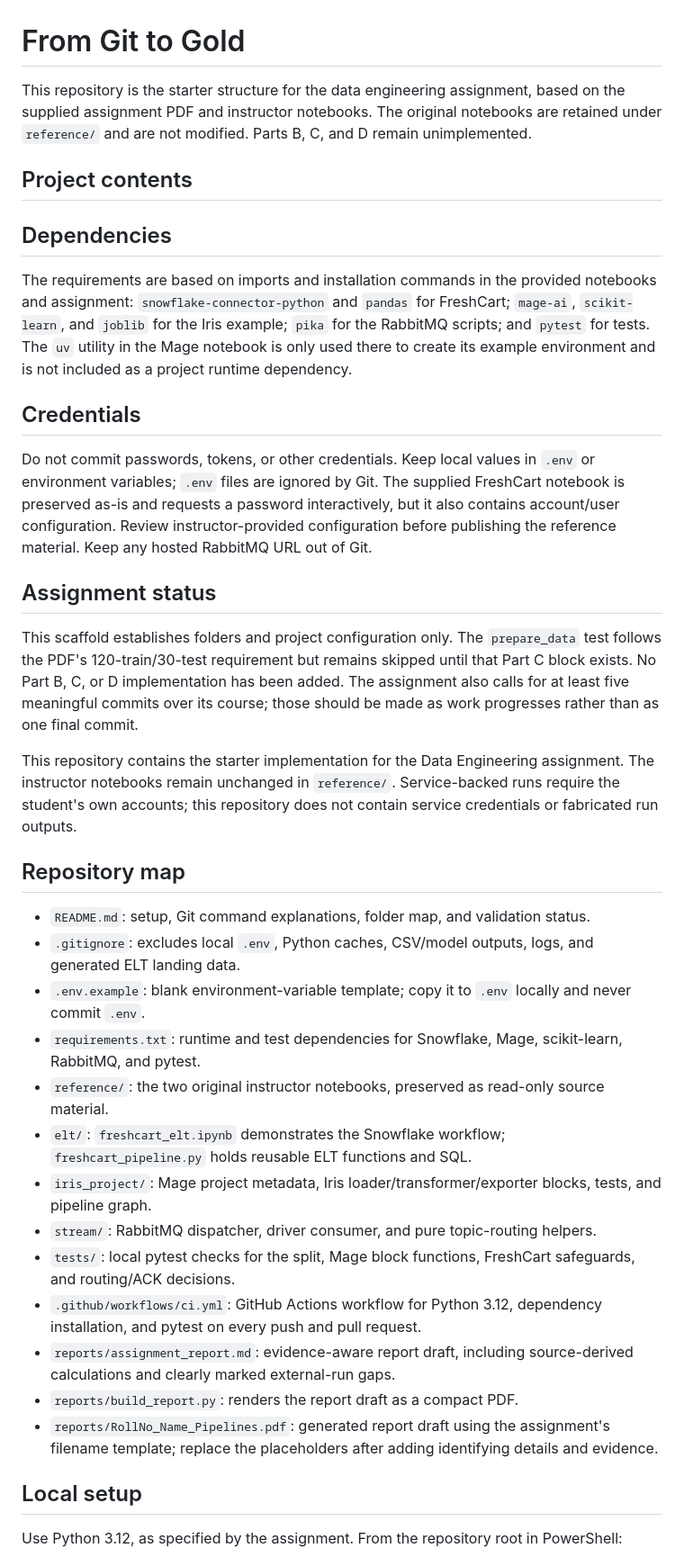
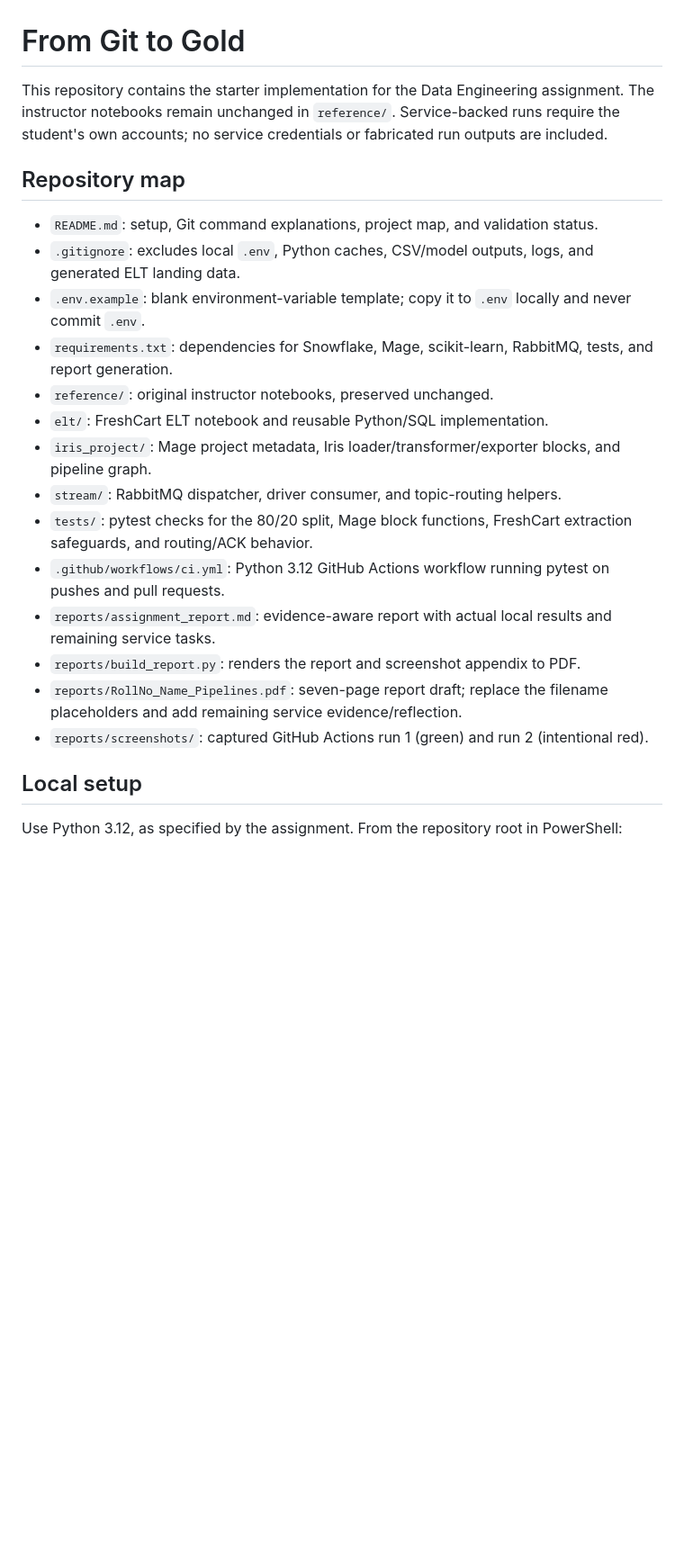
Before and after one commit to DevanshXerc90/freshcart-pipelines, a Markdown page: README.md, the part around one of its changes. Shown at 90% size. Drawn GitHub-style; blank space fills up the shorter version.

Commit message:
Document actual CI runs and screenshots

```diff
--- a/README.md
+++ b/README.md
@@ -1,39 +1,23 @@
 # From Git to Gold
 
-This repository is the starter structure for the data engineering assignment, based on the supplied assignment PDF and instructor notebooks. The original notebooks are retained under `reference/` and are not modified. Parts B, C, and D remain unimplemented.
-
-## Project contents
-
-
-## Dependencies
-
-The requirements are based on imports and installation commands in the provided notebooks and assignment: `snowflake-connector-python` and `pandas` for FreshCart; `mage-ai`, `scikit-learn`, and `joblib` for the Iris example; `pika` for the RabbitMQ scripts; and `pytest` for tests. The `uv` utility in the Mage notebook is only used there to create its example environment and is not included as a project runtime dependency.
-
-## Credentials
-
-Do not commit passwords, tokens, or other credentials. Keep local values in `.env` or environment variables; `.env` files are ignored by Git. The supplied FreshCart notebook is preserved as-is and requests a password interactively, but it also contains account/user configuration. Review instructor-provided configuration before publishing the reference material. Keep any hosted RabbitMQ URL out of Git.
-
-## Assignment status
-
-This scaffold establishes folders and project configuration only. The `prepare_data` test follows the PDF's 120-train/30-test requirement but remains skipped until that Part C block exists. No Part B, C, or D implementation has been added. The assignment also calls for at least five meaningful commits over its course; those should be made as work progresses rather than as one final commit.
-
-This repository contains the starter implementation for the Data Engineering assignment. The instructor notebooks remain unchanged in `reference/`. Service-backed runs require the student's own accounts; this repository does not contain service credentials or fabricated run outputs.
+This repository contains the starter implementation for the Data Engineering assignment. The instructor notebooks remain unchanged in `reference/`. Service-backed runs require the student's own accounts; no service credentials or fabricated run outputs are included.
 
 ## Repository map
 
-- `README.md`: setup, Git command explanations, folder map, and validation status.
+- `README.md`: setup, Git command explanations, project map, and validation status.
 - `.gitignore`: excludes local `.env`, Python caches, CSV/model outputs, logs, and generated ELT landing data.
 - `.env.example`: blank environment-variable template; copy it to `.env` locally and never commit `.env`.
-- `requirements.txt`: runtime and test dependencies for Snowflake, Mage, scikit-learn, RabbitMQ, and pytest.
-- `reference/`: the two original instructor notebooks, preserved as read-only source material.
-- `elt/`: `freshcart_elt.ipynb` demonstrates the Snowflake workflow; `freshcart_pipeline.py` holds reusable ELT functions and SQL.
-- `iris_project/`: Mage project metadata, Iris loader/transformer/exporter blocks, tests, and pipeline graph.
-- `stream/`: RabbitMQ dispatcher, driver consumer, and pure topic-routing helpers.
-- `tests/`: local pytest checks for the split, Mage block functions, FreshCart safeguards, and routing/ACK decisions.
-- `.github/workflows/ci.yml`: GitHub Actions workflow for Python 3.12, dependency installation, and pytest on every push and pull request.
-- `reports/assignment_report.md`: evidence-aware report draft, including source-derived calculations and clearly marked external-run gaps.
-- `reports/build_report.py`: renders the report draft as a compact PDF.
-- `reports/RollNo_Name_Pipelines.pdf`: generated report draft using the assignment's filename template; replace the placeholders after adding identifying details and evidence.
+- `requirements.txt`: dependencies for Snowflake, Mage, scikit-learn, RabbitMQ, tests, and report generation.
+- `reference/`: original instructor notebooks, preserved unchanged.
+- `elt/`: FreshCart ELT notebook and reusable Python/SQL implementation.
+- `iris_project/`: Mage project metadata, Iris loader/transformer/exporter blocks, and pipeline graph.
+- `stream/`: RabbitMQ dispatcher, driver consumer, and topic-routing helpers.
+- `tests/`: pytest checks for the 80/20 split, Mage block functions, FreshCart extraction safeguards, and routing/ACK behavior.
+- `.github/workflows/ci.yml`: Python 3.12 GitHub Actions workflow running pytest on pushes and pull requests.
+- `reports/assignment_report.md`: evidence-aware report with actual local results and remaining service tasks.
+- `reports/build_report.py`: renders the report and screenshot appendix to PDF.
+- `reports/RollNo_Name_Pipelines.pdf`: seven-page report draft; replace the filename placeholders and add remaining service evidence/reflection.
+- `reports/screenshots/`: captured GitHub Actions run 1 (green) and run 2 (intentional red).
 
 ## Local setup
 
```
Also changed, not shown: other parts of README.md (+14 -16 lines), reports/assignment_report.md (+12 -3 lines), reports/screenshots/ci-green.png (added), reports/screenshots/ci-red.png (added), 2 other files.
